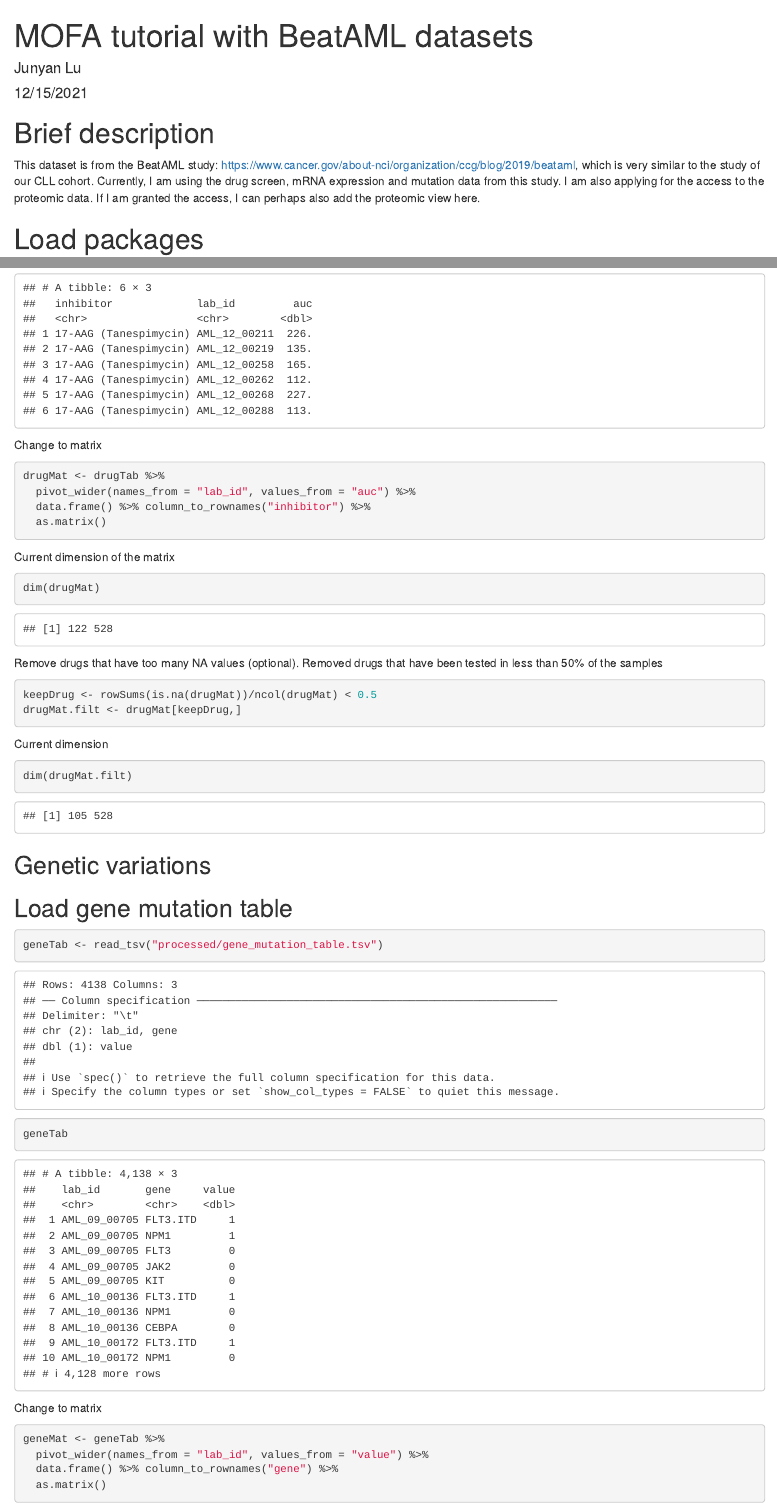
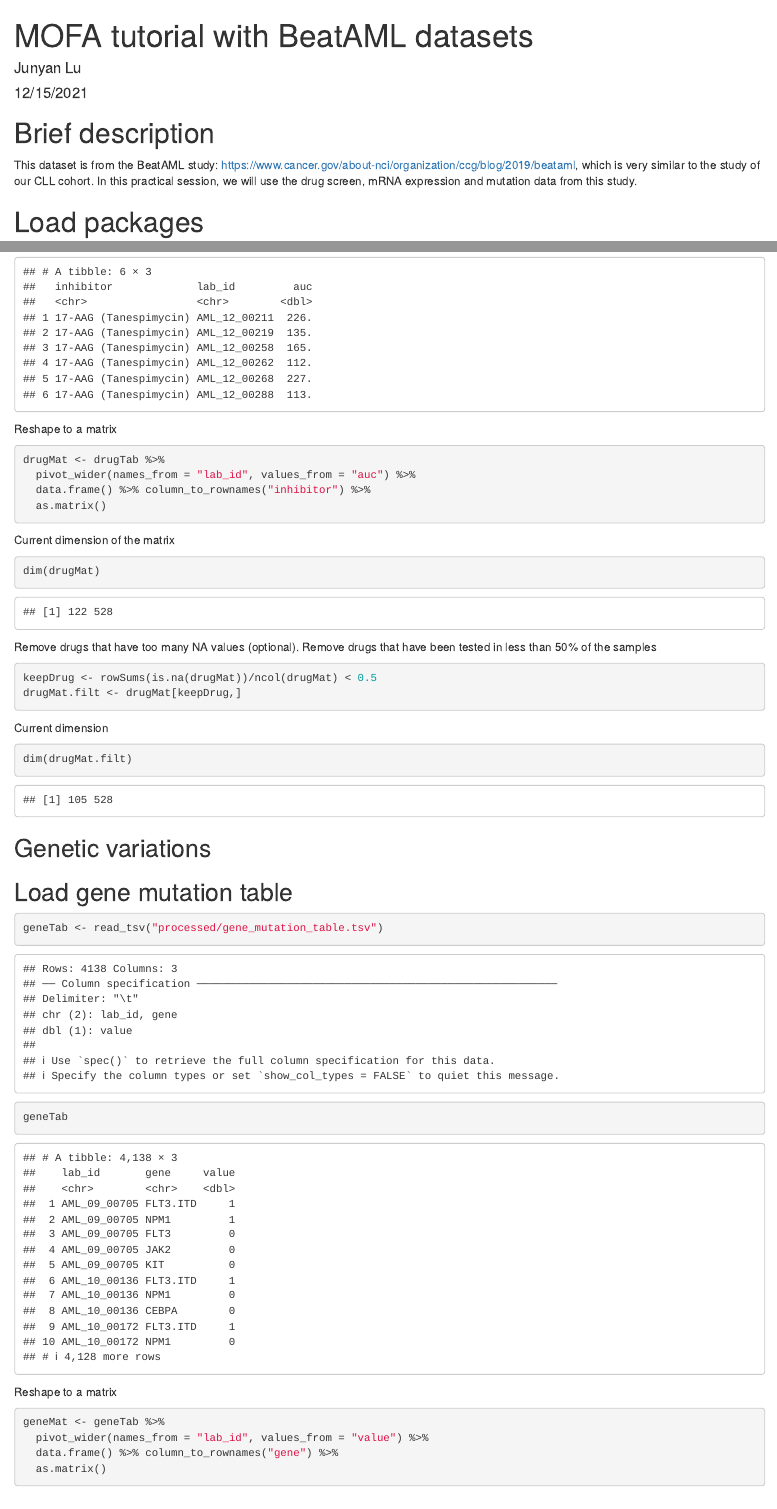
Before and after one commit to velten-group/EMBO-multi-omics-course, an R Markdown document (day3/beatAML_example/beatAML_tutorial_draft.Rmd): the page in a window 1100 px wide, from its top, and a second part further down, joined at a grey line. Rendered offline with R 4.5, knitr and Pandoc, with nearby package versions; some code elsewhere in the file could not run offline.

Commit message:
Update beatAML_tutorial_draft.Rmd
update some descriptions.

````diff
--- a/day3/beatAML_example/beatAML_tutorial_draft.Rmd
+++ b/day3/beatAML_example/beatAML_tutorial_draft.Rmd
@@ -7,7 +7,7 @@ output: html_document
 
 # Brief description
 
-This dataset is from the BeatAML study: https://www.cancer.gov/about-nci/organization/ccg/blog/2019/beataml, which is very similar to the study of our CLL cohort. Currently, I am using the drug screen, mRNA expression and mutation data from this study. I am also applying for the access to the proteomic data. If I am granted the access, I can perhaps also add the proteomic view here.
+This dataset is from the BeatAML study: https://www.cancer.gov/about-nci/organization/ccg/blog/2019/beataml, which is very similar to the study of our CLL cohort. In this practical session, we will use the drug screen, mRNA expression and mutation data from this study.
 
 
 # Load packages
@@ -63,7 +63,7 @@ Data structure
 ```{r}
 head(drugTab)
 ```
-Change to matrix
+Reshape to a matrix
 ```{r}
 drugMat <- drugTab %>%
   pivot_wider(names_from = "lab_id", values_from = "auc") %>%
@@ -77,7 +77,7 @@ dim(drugMat)
 ```
 
 Remove drugs that have too many NA values (optional).
-Removed drugs that have been tested in less than 50% of the samples
+Remove drugs that have been tested in less than 50% of the samples
 ```{r}
 keepDrug <- rowSums(is.na(drugMat))/ncol(drugMat) < 0.5
 drugMat.filt <- drugMat[keepDrug,]
@@ -96,7 +96,7 @@ geneTab <- read_tsv("processed/gene_mutation_table.tsv")
 geneTab
 ```
 
-Change to matrix
+Reshape to a matrix
 ```{r}
 geneMat <- geneTab %>%
   pivot_wider(names_from = "lab_id", values_from = "value") %>%
````
Also changed, not shown: day3/beatAML_example/beatAML_tutorial_draft.Rmd (5 more changed lines).
